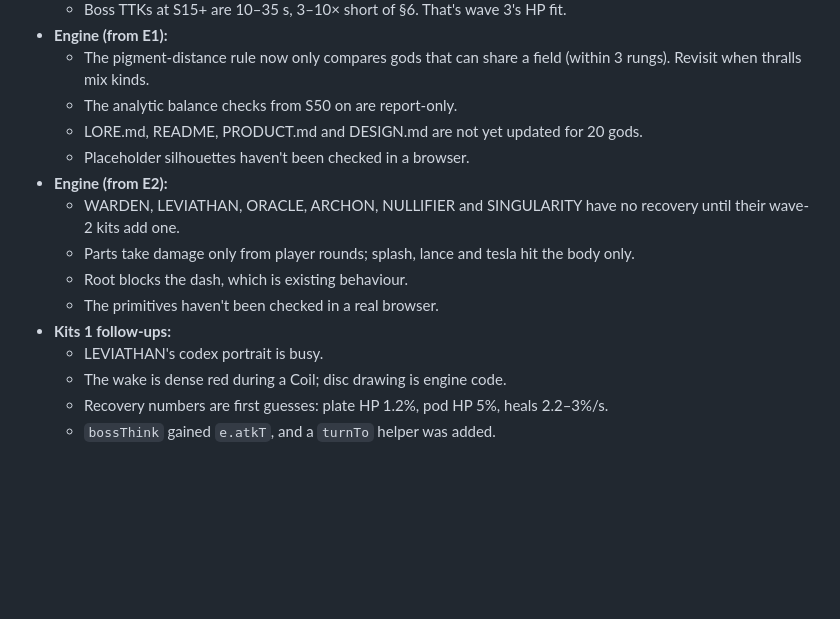
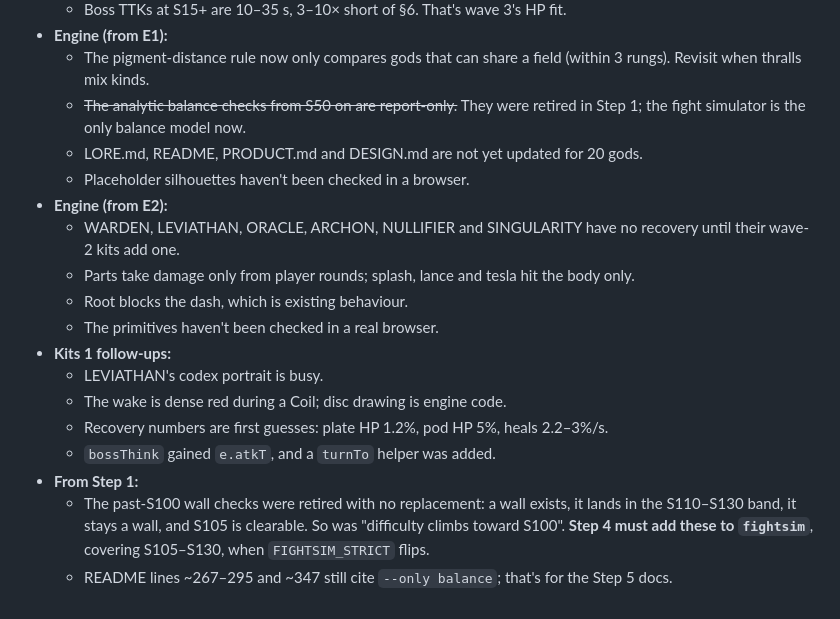
Before and after one commit to harshaditya-sharma/KRIEFNE, a Markdown page: DevX/SPEC-overhaul.md, the part around the change. Rendered like a GitHub page; blank space fills up the shorter version.

Commit message:
SPEC §16: Step 1 follow-ups (post-S100 wall checks move to step 4)

```diff
--- a/DevX/SPEC-overhaul.md
+++ b/DevX/SPEC-overhaul.md
@@ -900,7 +900,7 @@ This is the only status doc. `WAVE3_HANDOFF.md` was folded in here and deleted o
   - Boss TTKs at S15+ are 10–35 s, 3–10× short of §6. That's wave 3's HP fit.
 - **Engine (from E1):**
   - The pigment-distance rule now only compares gods that can share a field (within 3 rungs). Revisit when thralls mix kinds.
-  - The analytic balance checks from S50 on are report-only.
+  - ~~The analytic balance checks from S50 on are report-only.~~ They were retired in Step 1; the fight simulator is the only balance model now.
   - LORE.md, README, PRODUCT.md and DESIGN.md are not yet updated for 20 gods.
   - Placeholder silhouettes haven't been checked in a browser.
 - **Engine (from E2):**
@@ -913,3 +913,6 @@ This is the only status doc. `WAVE3_HANDOFF.md` was folded in here and deleted o
   - The wake is dense red during a Coil; disc drawing is engine code.
   - Recovery numbers are first guesses: plate HP 1.2%, pod HP 5%, heals 2.2–3%/s.
   - `bossThink` gained `e.atkT`, and a `turnTo` helper was added.
+- **From Step 1:**
+  - The past-S100 wall checks were retired with no replacement: a wall exists, it lands in the S110–S130 band, it stays a wall, and S105 is clearable. So was "difficulty climbs toward S100". **Step 4 must add these to `fightsim`**, covering S105–S130, when `FIGHTSIM_STRICT` flips.
+  - README lines ~267–295 and ~347 still cite `--only balance`; that's for the Step 5 docs.
```
